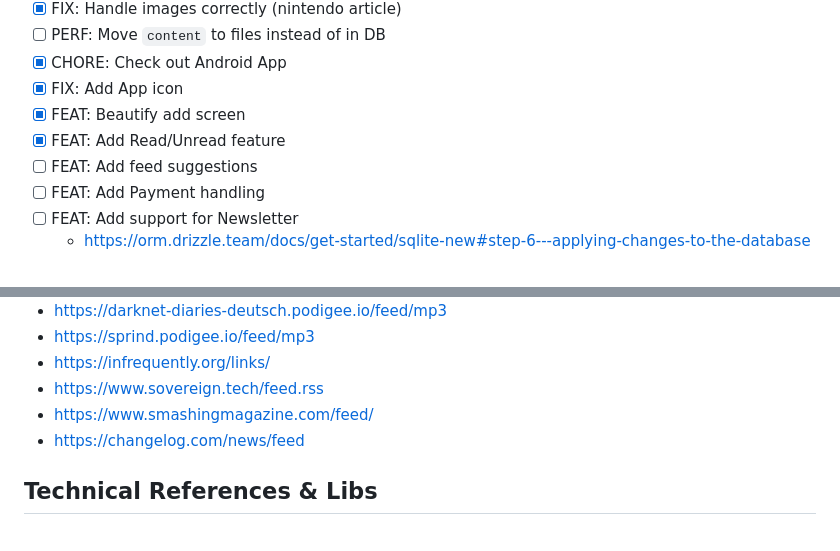
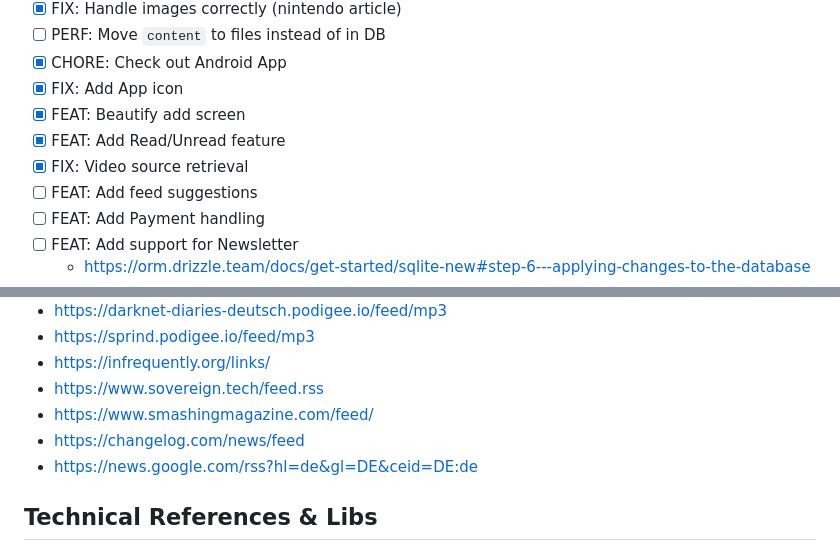
Before and after one commit to lukaskoeller/readii, a Markdown page: README.md, 2 parts joined by grey strips. Drawn GitHub-style.

Commit message:
docs: check todo

```diff
--- a/README.md
+++ b/README.md
@@ -13,6 +13,7 @@
 - [x] FIX: Add App icon
 - [x] FEAT: Beautify add screen
 - [x] FEAT: Add Read/Unread feature
+- [x] FIX: Video source retrieval
 - [ ] FEAT: Add feed suggestions
 - [ ] FEAT: Add Payment handling
 - [ ] FEAT: Add support for Newsletter
@@ -67,6 +68,7 @@
 - https://www.sovereign.tech/feed.rss
 - https://www.smashingmagazine.com/feed/
 - https://changelog.com/news/feed
+- https://news.google.com/rss?hl=de&gl=DE&ceid=DE:de
 
 ## Technical References & Libs
 
```
